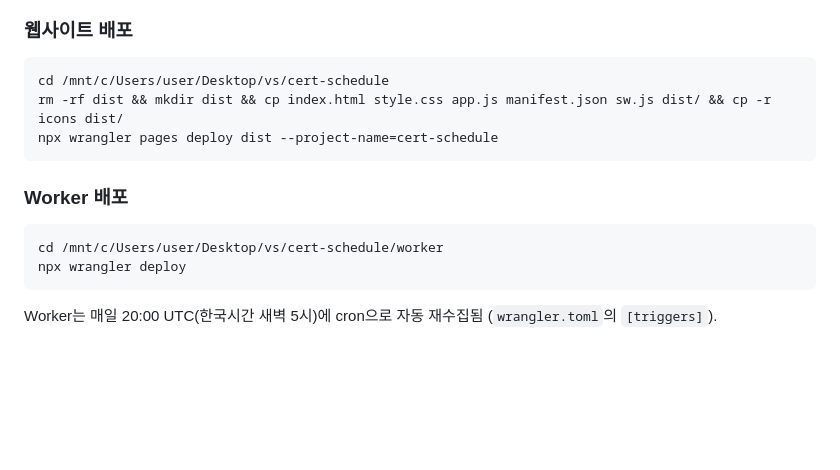
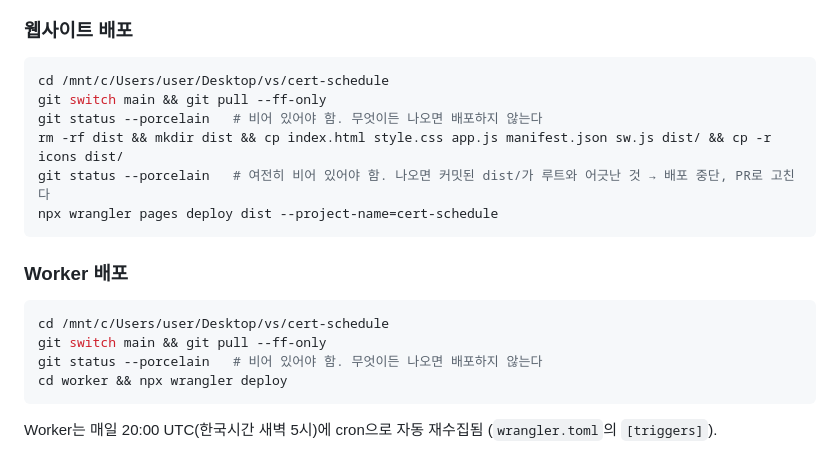
Before and after one commit to 138707805/cert-schedule, a Markdown page: PROJECT_STATE.md, the part around the change. Rendered like a GitHub page; blank space fills up the shorter version.

````diff
--- a/PROJECT_STATE.md
+++ b/PROJECT_STATE.md
@@ -60,14 +60,19 @@ Q-Net 홈페이지(`q-net.or.kr/crf021.do?scheType=01~04`)에는 종목명이
 ### 웹사이트 배포
 ```bash
 cd /mnt/c/Users/user/Desktop/vs/cert-schedule
+git switch main && git pull --ff-only
+git status --porcelain   # 비어 있어야 함. 무엇이든 나오면 배포하지 않는다
 rm -rf dist && mkdir dist && cp index.html style.css app.js manifest.json sw.js dist/ && cp -r icons dist/
+git status --porcelain   # 여전히 비어 있어야 함. 나오면 커밋된 dist/가 루트와 어긋난 것 → 배포 중단, PR로 고친다
 npx wrangler pages deploy dist --project-name=cert-schedule
 ```
 
 ### Worker 배포
 ```bash
-cd /mnt/c/Users/user/Desktop/vs/cert-schedule/worker
-npx wrangler deploy
+cd /mnt/c/Users/user/Desktop/vs/cert-schedule
+git switch main && git pull --ff-only
+git status --porcelain   # 비어 있어야 함. 무엇이든 나오면 배포하지 않는다
+cd worker && npx wrangler deploy
 ```
 
 Worker는 매일 20:00 UTC(한국시간 새벽 5시)에 cron으로 자동 재수집됨 (`wrangler.toml`의 `[triggers]`).
````
Also changed, not shown: docs/AI_COLLABORATION.md (+5 -2 lines).
